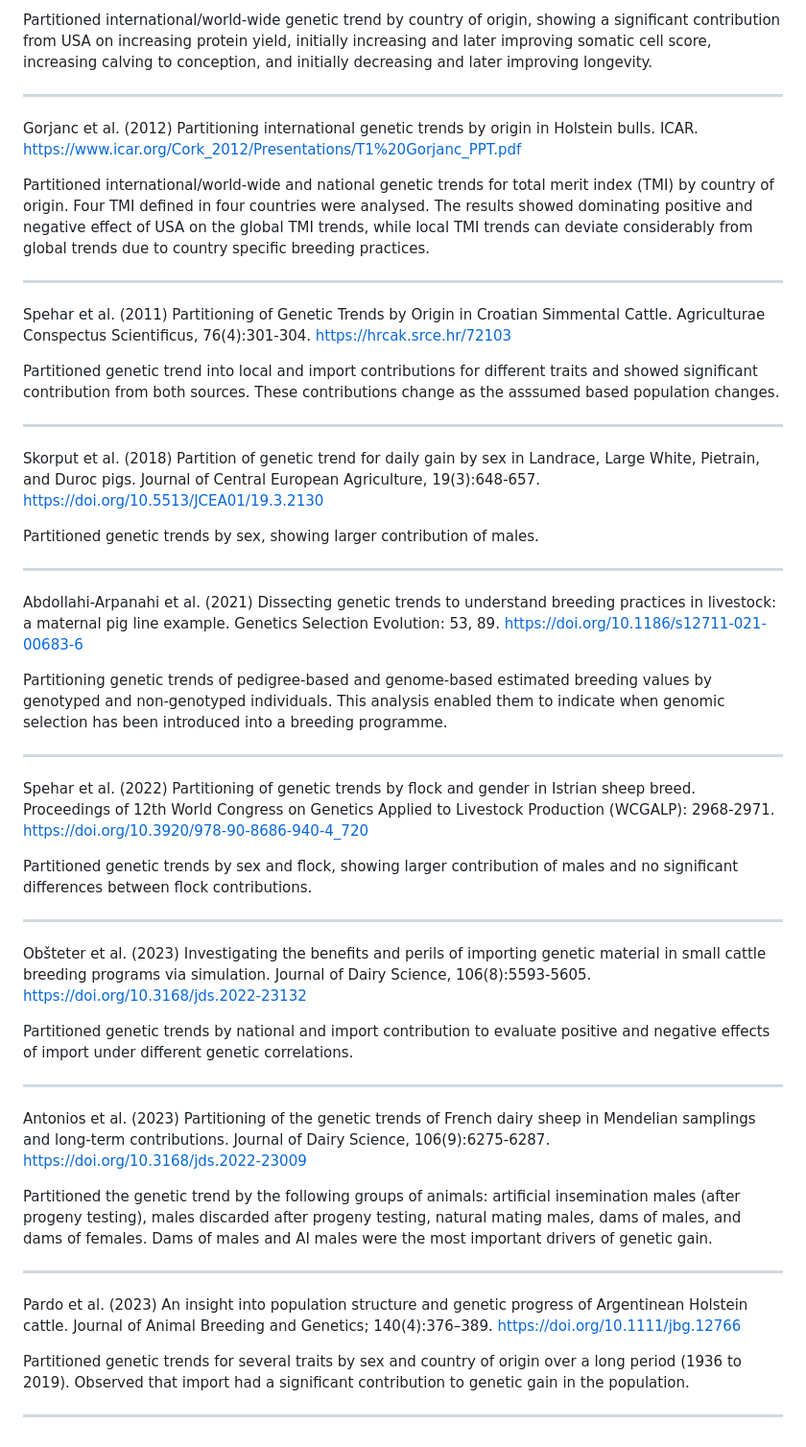
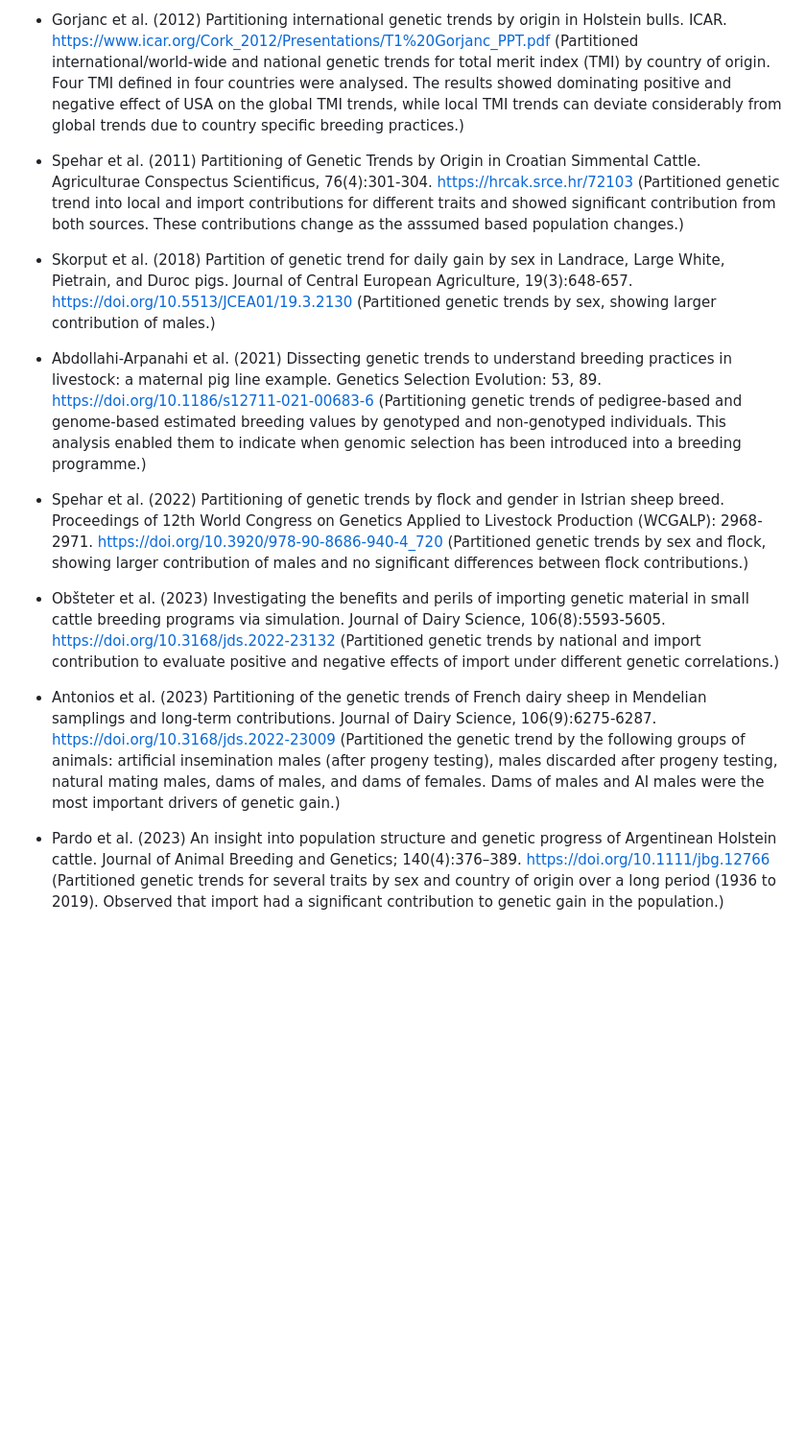
Before and after one commit to HighlanderLab/AlphaPart, a Markdown page: vignettes/references.md, the part around one of its changes. Shown at 96% size. Rendered like a GitHub page; blank space fills up the shorter version.

```diff
--- a/vignettes/references.md
+++ b/vignettes/references.md
@@ -72,55 +39,19 @@ Gorjanc et al. (2011) Partitioning of international genetic trends by origin in
 
-Partitioned international/world-wide genetic trend by country of origin, showing a significant contribution from USA on increasing protein yield, initially increasing and later improving somatic cell score, increasing calving to conception, and initially decreasing and later improving longevity.
+* Gorjanc et al. (2012) Partitioning international genetic trends by origin in Holstein bulls. ICAR. https://www.icar.org/Cork_2012/Presentations/T1%20Gorjanc_PPT.pdf (Partitioned international/world-wide and national genetic trends for total merit index (TMI) by country of origin. Four TMI defined in four countries were analysed. The results showed dominating positive and negative
+effect of USA on the global TMI trends, while local TMI trends can deviate considerably
+from global trends due to country specific breeding practices.)
 
----
+* Spehar et al. (2011) Partitioning of Genetic Trends by Origin in Croatian Simmental Cattle. Agriculturae Conspectus Scientificus, 76(4):301-304. https://hrcak.srce.hr/72103 (Partitioned genetic trend into local and import contributions for different traits and showed significant contribution from both sources. These contributions change as the asssumed based population changes.)
 
-Gorjanc et al. (2012) Partitioning international genetic trends by origin in Holstein bulls. ICAR. https://www.icar.org/Cork_2012/Presentations/T1%20Gorjanc_PPT.pdf
+* Skorput et al. (2018) Partition of genetic trend for daily gain by sex in Landrace, Large White, Pietrain, and Duroc pigs. Journal of Central European Agriculture, 19(3):648-657. https://doi.org/10.5513/JCEA01/19.3.2130 (Partitioned genetic trends by sex, showing larger contribution of males.)
 
-Partitioned international/world-wide and national genetic trends for total merit index (TMI) by country of origin. Four TMI defined in four countries were analysed. The results showed dominating positive and negative
-effect of USA on the global TMI trends, while local TMI trends can deviate considerably
-from global trends due to country specific breeding practices.
+* Abdollahi-Arpanahi et al. (2021) Dissecting genetic trends to understand breeding practices in livestock: a maternal pig line example. Genetics Selection Evolution: 53, 89. https://doi.org/10.1186/s12711-021-00683-6 (Partitioning genetic trends of pedigree-based and genome-based estimated breeding values by genotyped and non-genotyped individuals. This analysis enabled them to indicate when genomic selection has been introduced into a breeding programme.)
 
----
+* Spehar et al. (2022) Partitioning of genetic trends by flock and gender in Istrian sheep breed. Proceedings of 12th World Congress on Genetics Applied to Livestock Production (WCGALP): 2968-2971. https://doi.org/10.3920/978-90-8686-940-4_720 (Partitioned genetic trends by sex and flock, showing larger contribution of males and no significant differences between flock contributions.)
 
-Spehar et al. (2011) Partitioning of Genetic Trends by Origin in Croatian Simmental Cattle. Agriculturae Conspectus Scientificus, 76(4):301-304. https://hrcak.srce.hr/72103
+* Obšteter et al. (2023) Investigating the benefits and perils of importing genetic material in small cattle breeding programs via simulation. Journal of Dairy Science, 106(8):5593-5605. https://doi.org/10.3168/jds.2022-23132 (Partitioned genetic trends by national and import contribution to evaluate positive and negative effects of import under different genetic correlations.)
 
-Partitioned genetic trend into local and import contributions for different traits and showed significant contribution from both sources. These contributions change as the asssumed based population changes.
+* Antonios et al. (2023) Partitioning of the genetic trends of French dairy sheep in Mendelian samplings and long-term contributions.
+Journal of Dairy Science, 106(9):6275-6287. https://doi.org/10.3168/jds.2022-23009 (Partitioned the genetic trend by the following groups of animals: artificial insemination males (after progeny testing), males discarded after progeny testing, natural mating males, dams of males, and dams of females. Dams of males and AI males were the most important drivers of genetic gain.)
 
----
-
-Skorput et al. (2018) Partition of genetic trend for daily gain by sex in Landrace, Large White, Pietrain, and Duroc pigs. Journal of Central European Agriculture, 19(3):648-657. https://doi.org/10.5513/JCEA01/19.3.2130
-
-Partitioned genetic trends by sex, showing larger contribution of males.
-
----
-
-Abdollahi-Arpanahi et al. (2021) Dissecting genetic trends to understand breeding practices in livestock: a maternal pig line example. Genetics Selection Evolution: 53, 89. https://doi.org/10.1186/s12711-021-00683-6
-
-Partitioning genetic trends of pedigree-based and genome-based estimated breeding values by genotyped and non-genotyped individuals. This analysis enabled them to indicate when genomic selection has been introduced into a breeding programme.
-
----
-
-Spehar et al. (2022) Partitioning of genetic trends by flock and gender in Istrian sheep breed. Proceedings of 12th World Congress on Genetics Applied to Livestock Production (WCGALP): 2968-2971. https://doi.org/10.3920/978-90-8686-940-4_720
-
-Partitioned genetic trends by sex and flock, showing larger contribution of males and no significant differences between flock contributions.
-
----
-
-Obšteter et al. (2023) Investigating the benefits and perils of importing genetic material in small cattle breeding programs via simulation. Journal of Dairy Science, 106(8):5593-5605. https://doi.org/10.3168/jds.2022-23132
-
-Partitioned genetic trends by national and import contribution to evaluate positive and negative effects of import under different genetic correlations.
-
----
-
-Antonios et al. (2023) Partitioning of the genetic trends of French dairy sheep in Mendelian samplings and long-term contributions.
-Journal of Dairy Science, 106(9):6275-6287. https://doi.org/10.3168/jds.2022-23009
-
-Partitioned the genetic trend by the following groups of animals: artificial insemination males (after progeny testing), males discarded after progeny testing, natural mating males, dams of males, and dams of females. Dams of males and AI males were the most important drivers of genetic gain.
-
----
-
-Pardo et al. (2023) An insight into population structure and genetic progress of Argentinean Holstein cattle. Journal of Animal Breeding and Genetics; 140(4):376–389. https://doi.org/10.1111/jbg.12766
-
-Partitioned genetic trends for several traits by sex and country of origin over a long period  (1936 to 2019). Observed that import had a significant contribution to genetic gain in the population.
-
----
+* Pardo et al. (2023) An insight into population structure and genetic progress of Argentinean Holstein cattle. Journal of Animal Breeding and Genetics; 140(4):376–389. https://doi.org/10.1111/jbg.12766 (Partitioned genetic trends for several traits by sex and country of origin over a long period  (1936 to 2019). Observed that import had a significant contribution to genetic gain in the population.)
```
Also changed, not shown: other parts of vignettes/references.md (+21 -54 lines).
